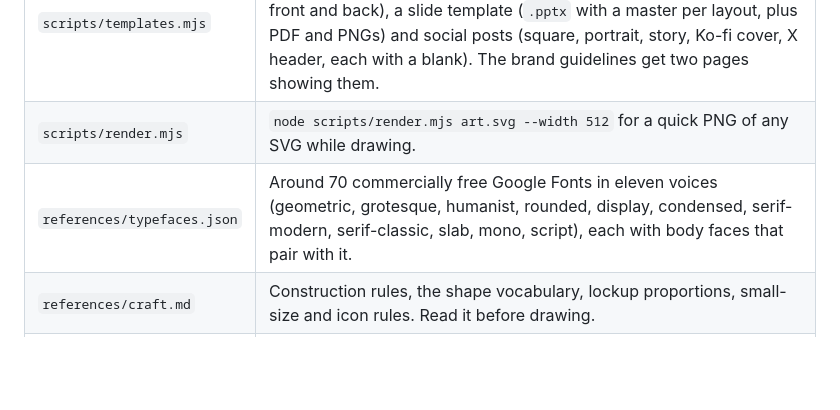
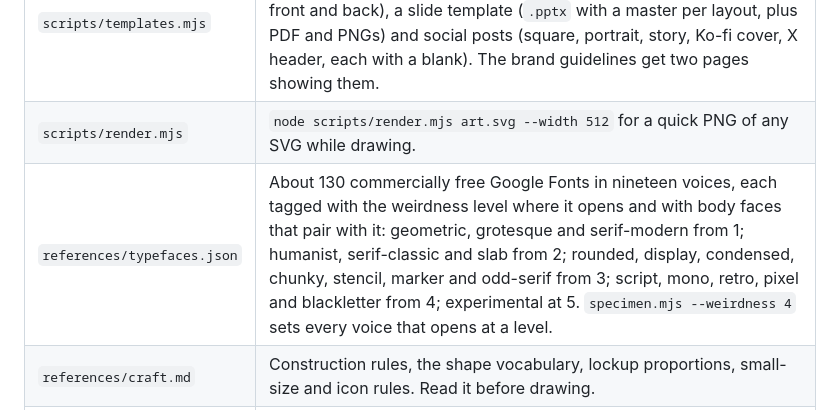
Before and after one commit to mtblck/brand-kit, a Markdown page: skills/logo/SKILL.md, the part around the change. Drawn GitHub-style; blank space fills up the shorter version.

```diff
--- a/skills/logo/SKILL.md
+++ b/skills/logo/SKILL.md
@@ -25,7 +25,7 @@ Paths are relative to this skill's folder.
 | `scripts/palette.mjs` | Called by `export.mjs`: writes `web/` with the website palette, 12-step OKLCH scales for brand, accent, neutral and status colours, light and dark roles, as `palette.css`, `palette.tailwind.css` (Tailwind v4), `tokens.json` (W3C Design Tokens) and `palette.html`/`.png` with a contrast report (WCAG 2.2 and APCA). The guidelines get a page for it. `node scripts/palette.mjs brand.json` prints the roles and checks alone. |
 | `scripts/templates.mjs` | Called by `export.mjs`: writes `templates/` with an email signature (HTML, text, hosted-logo PNG), a business card (print PDF with bleed, front and back), a slide template (`.pptx` with a master per layout, plus PDF and PNGs) and social posts (square, portrait, story, Ko-fi cover, X header, each with a blank). The brand guidelines get two pages showing them. |
 | `scripts/render.mjs` | `node scripts/render.mjs art.svg --width 512` for a quick PNG of any SVG while drawing. |
-| `references/typefaces.json` | Around 70 commercially free Google Fonts in eleven voices (geometric, grotesque, humanist, rounded, display, condensed, serif-modern, serif-classic, slab, mono, script), each with body faces that pair with it. |
+| `references/typefaces.json` | About 130 commercially free Google Fonts in nineteen voices, each tagged with the weirdness level where it opens and with body faces that pair with it: geometric, grotesque and serif-modern from 1; humanist, serif-classic and slab from 2; rounded, display, condensed, chunky, stencil, marker and odd-serif from 3; script, mono, retro, pixel and blackletter from 4; experimental at 5. `specimen.mjs --weirdness 4` sets every voice that opens at a level. |
 | `references/craft.md` | Construction rules, the shape vocabulary, lockup proportions, small-size and icon rules. Read it before drawing. |
 | `references/templates.md` | The design rules for the email signature, business card, slides and social posts: sizes, bleed and safe areas, type sizes, where the logo goes, what email clients strip. Read it before changing a template or making a new one. |
 | `references/palette.md` | How the website palette is built (scales, step jobs, roles, contrast) and how to use it on a site. Read it before tuning colours for a website. |
```
Also changed, not shown: CHANGELOG.md (+16 -0 lines), README.md (+7 -3 lines), docs/type-voices.png (added), 5 other files.
